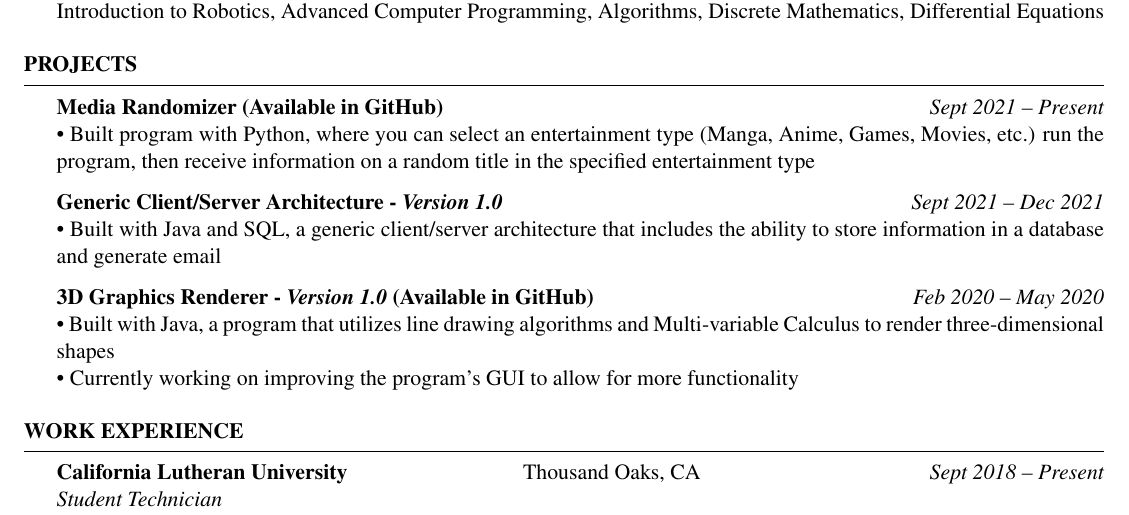
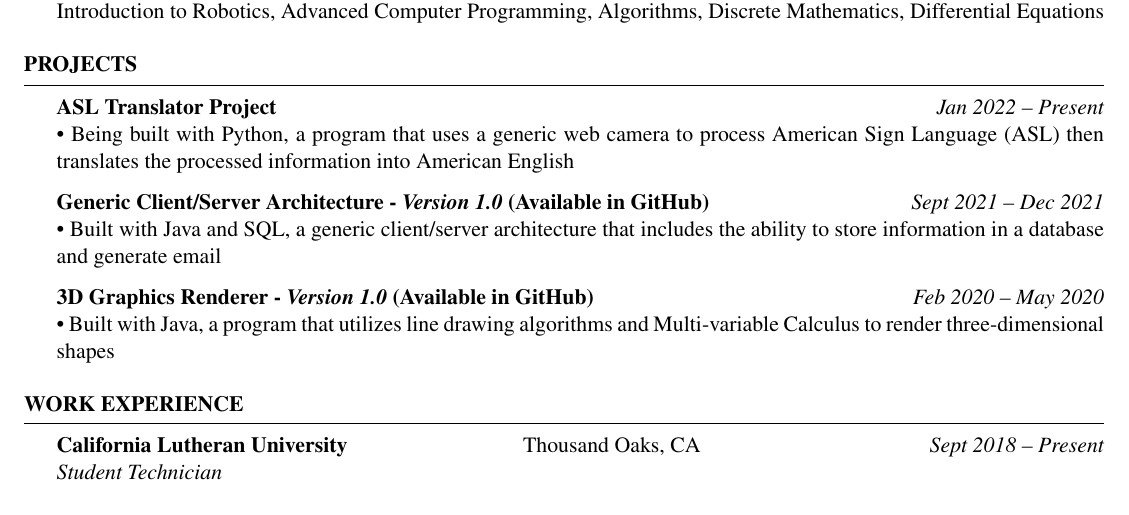
Before and after one commit to ScarletKnight310/Cagnolatti-Resume-Current, a LaTeX CV (src/resume.tex): part of the page, cut so that both start at the same text. Compiled offline with pdfLaTeX.

Commit message:
Updated Resume
Updated Projects section

```diff
--- a/src/resume.tex
+++ b/src/resume.tex
@@ -88,18 +88,16 @@ Software \& Tools: \ & VirtualBox, VMware, MySQL, GitHub, Google Suite, Microsof
 %    PROJECTS
 %-----------------------------------------------------------------------------------------------
 \begin{rSection}{Projects}
-{\bf Media Randomizer (Available in GitHub)} \hfill {\em Sept 2021 – Present}
-\\\textbullet{  Built program with Python, where you can select an entertainment type (Manga, Anime, Games, Movies, etc.) run
-the program, then receive information on a random title in the specified entertainment type
-}
+{\bf ASL Translator Project} \hfill {\em Jan 2022 – Present}
+\\\textbullet{  Being built with Python,  a program that uses a generic web camera to process American Sign Language (ASL)
+then translates the processed information into American English}
 
-{\bf Generic Client/Server Architecture - \textit{Version 1.0}} \hfill {\em Sept 2021 – Dec 2021}
+{\bf Generic Client/Server Architecture - \textit{Version 1.0} (Available in GitHub)} \hfill {\em Sept 2021 – Dec 2021}
 \\\textbullet{ Built with Java and SQL, a generic client/server architecture that includes the ability to store
 information in a database and generate email}
 
 {\bf 3D Graphics Renderer - \textit {Version 1.0} (Available in GitHub)} \hfill {\em Feb 2020 – May 2020}
 \\\textbullet{ Built with Java, a program that utilizes line drawing algorithms and Multi-variable Calculus to render three-dimensional shapes}
-\\\textbullet{ Currently working on improving the program's GUI to allow for more functionality}
 
 \end{rSection}
 
```
Also changed, not shown: src/resume.pdf, 3 other files.
